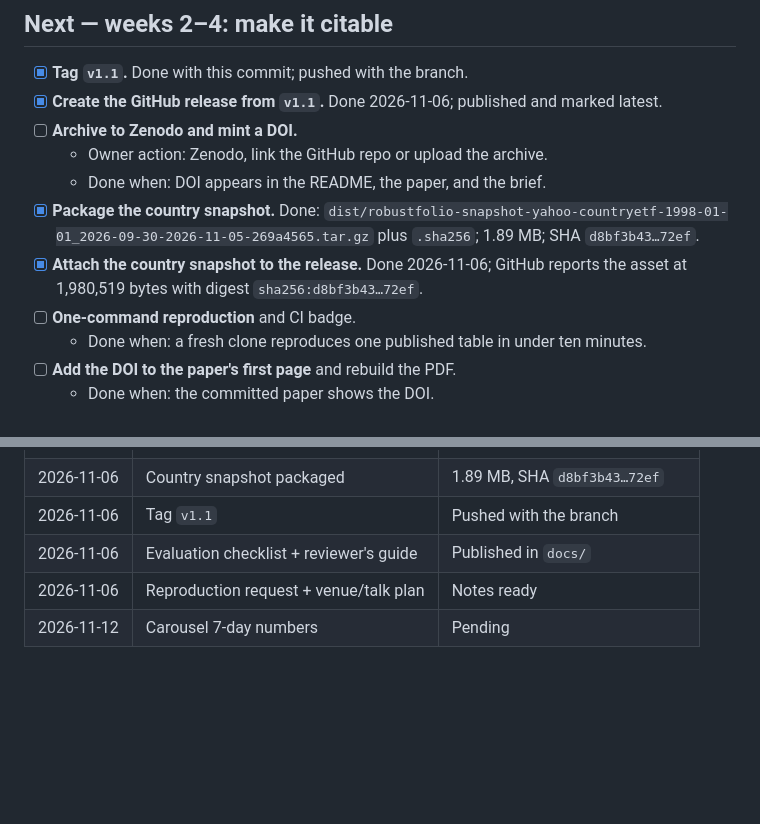
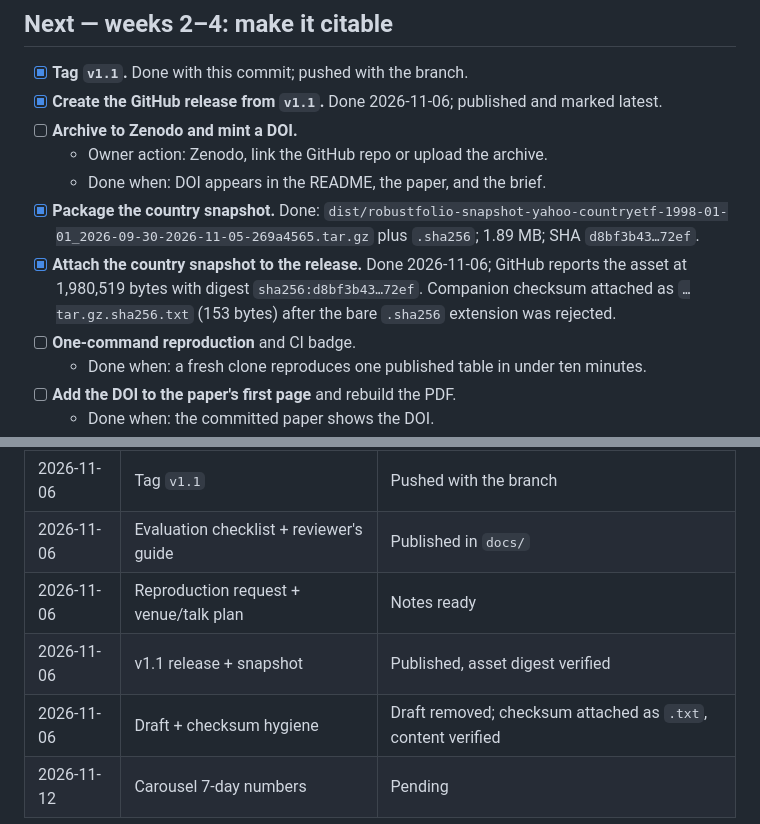
Before and after one commit to kira-ml/robustfolio, a Markdown page: TODO.md, 2 parts joined by grey strips. GitHub-like rendering; blank space fills up the shorter version.

Commit message:
Record the v1.1 checksum and draft cleanup

```diff
--- a/TODO.md
+++ b/TODO.md
@@ -36,7 +36,7 @@
   - Owner action: Zenodo, link the GitHub repo or upload the archive.
   - Done when: DOI appears in the README, the paper, and the brief.
 - [x] **Package the country snapshot.** Done: `dist/robustfolio-snapshot-yahoo-countryetf-1998-01-01_2026-09-30-2026-11-05-269a4565.tar.gz` plus `.sha256`; 1.89 MB; SHA `d8bf3b43…72ef`.
-- [x] **Attach the country snapshot to the release.** Done 2026-11-06; GitHub reports the asset at 1,980,519 bytes with digest `sha256:d8bf3b43…72ef`.
+- [x] **Attach the country snapshot to the release.** Done 2026-11-06; GitHub reports the asset at 1,980,519 bytes with digest `sha256:d8bf3b43…72ef`. Companion checksum attached as `…tar.gz.sha256.txt` (153 bytes) after the bare `.sha256` extension was rejected.
 - [ ] **One-command reproduction** and CI badge.
   - Done when: a fresh clone reproduces one published table in under ten minutes.
 - [ ] **Add the DOI to the paper's first page** and rebuild the PDF.
@@ -103,4 +103,6 @@
 | 2026-11-06 | Tag `v1.1` | Pushed with the branch |
 | 2026-11-06 | Evaluation checklist + reviewer's guide | Published in `docs/` |
 | 2026-11-06 | Reproduction request + venue/talk plan | Notes ready |
+| 2026-11-06 | v1.1 release + snapshot | Published, asset digest verified |
+| 2026-11-06 | Draft + checksum hygiene | Draft removed; checksum attached as `.txt`, content verified |
 | 2026-11-12 | Carousel 7-day numbers | Pending |
```
